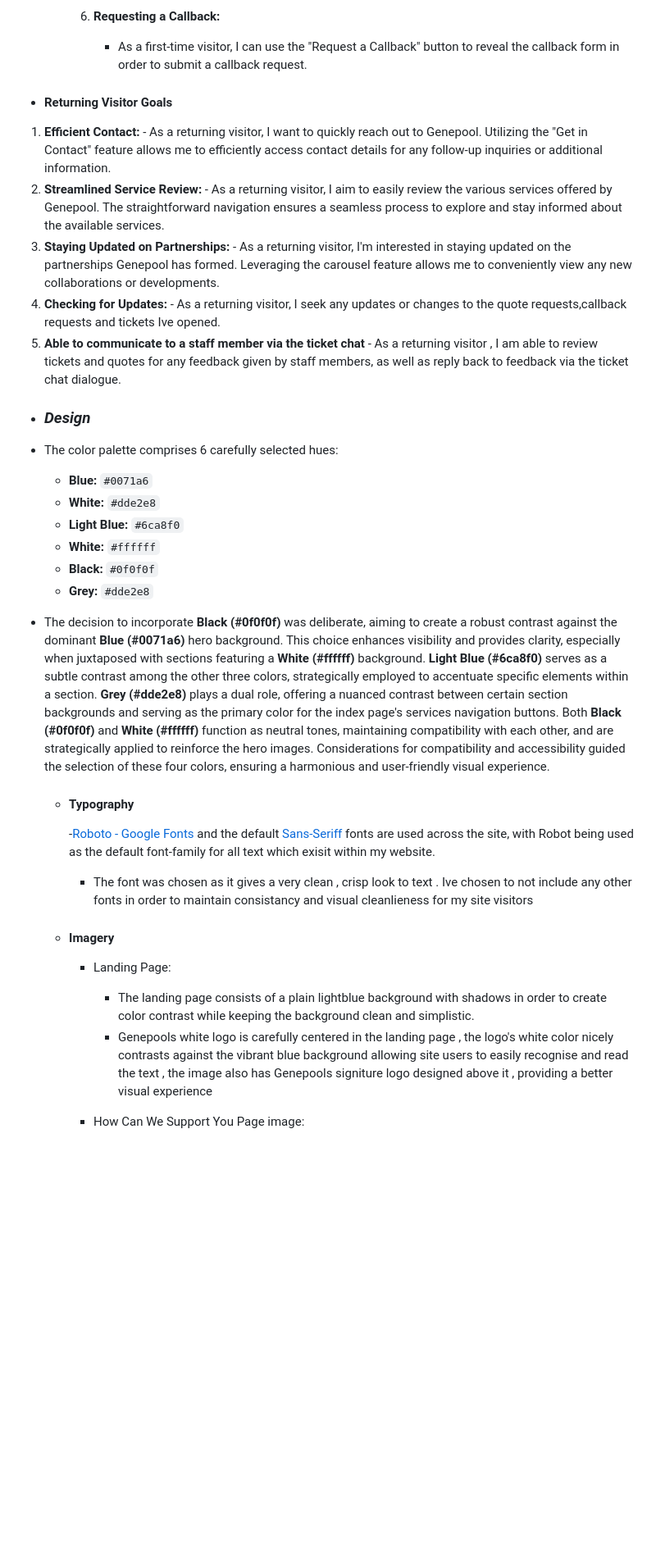
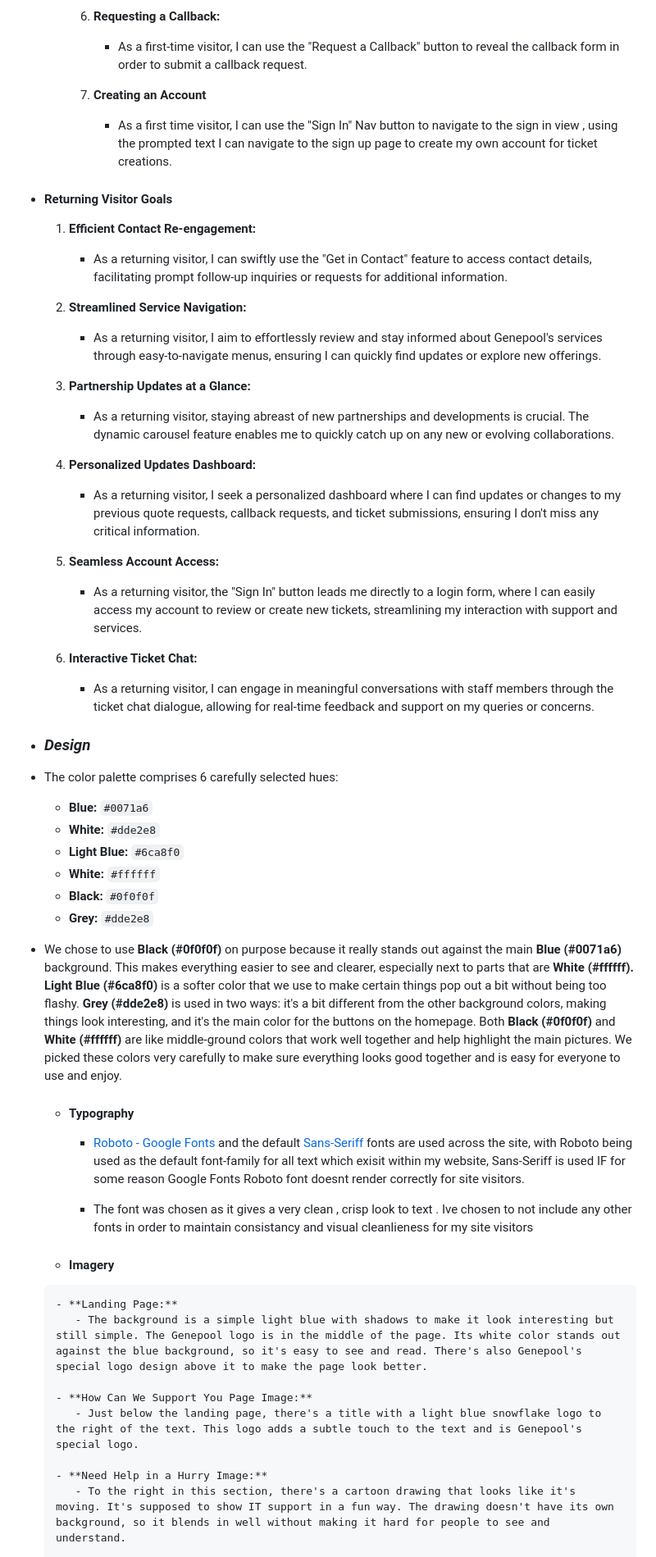
Before and after one commit to Blaize-Egelhof/P4-Genepool, a Markdown page: README.md, the part around the change printed below. Shown: that part at 82% size. Drawn GitHub-style; blank space fills up the shorter version.

Commit message:
readme! fixed layouts for intro section and visitor goal section + generated db diagram and uploaded images to readme

```diff
--- a/README.md
+++ b/README.md
@@ -34,14 +34,29 @@ Welcome to [Genepool](https://insert-heroku-link-here/), your trusted IT partner
         6. **Requesting a Callback:**
            - As a first-time visitor, I can use the "Request a Callback" button to reveal the callback form in order to submit a callback request.
 
+        7. **Creating an Account**
+           - As a first time visitor, I can use the "Sign In" Nav button to navigate to the sign in view , using the prompted text I can navigate to the sign up page to create my own account for ticket creations.
 
-   - #### Returning Visitor Goals
 
-1.  **Efficient Contact:**  - As a returning visitor, I want to quickly reach out to Genepool. Utilizing the "Get in Contact" feature allows me to efficiently access contact details for any follow-up inquiries or additional information.
-2.  **Streamlined Service Review:**  - As a returning visitor, I aim to easily review the various services offered by Genepool. The straightforward navigation ensures a seamless process to explore and stay informed about the available services.
-3.   **Staying Updated on Partnerships:**  - As a returning visitor, I'm interested in staying updated on the partnerships Genepool has formed. Leveraging the carousel feature allows me to conveniently view any new collaborations or developments.
-4.  **Checking for Updates:**  - As a returning visitor, I seek any updates or changes to the quote requests,callback requests and tickets Ive opened.
-5. **Able to communicate to a staff member via the ticket chat** - As a returning visitor , I am able to review tickets and quotes for any feedback given by staff members, as well as reply back to feedback via the ticket chat dialogue.
+-   #### Returning Visitor Goals
+
+    1. **Efficient Contact Re-engagement:**
+       - As a returning visitor, I can swiftly use the "Get in Contact" feature to access contact details, facilitating prompt follow-up inquiries or requests for additional information.
+
+    2. **Streamlined Service Navigation:**
+       - As a returning visitor, I aim to effortlessly review and stay informed about Genepool's services through easy-to-navigate menus, ensuring I can quickly find updates or explore new offerings.
+
+    3. **Partnership Updates at a Glance:**
+       - As a returning visitor, staying abreast of new partnerships and developments is crucial. The dynamic carousel feature enables me to quickly catch up on any new or evolving collaborations.
+
+    4. **Personalized Updates Dashboard:**
+       - As a returning visitor, I seek a personalized dashboard where I can find updates or changes to my previous quote requests, callback requests, and ticket submissions, ensuring I don't miss any critical information.
+
+    5. **Seamless Account Access:**
+       - As a returning visitor, the "Sign In" button leads me directly to a login form, where I can easily access my account to review or create new tickets, streamlining my interaction with support and services.
+
+    6. **Interactive Ticket Chat:**
+       - As a returning visitor, I can engage in meaningful conversations with staff members through the ticket chat dialogue, allowing for real-time feedback and support on my queries or concerns.
 
 -   ### ***Design***
 
@@ -53,21 +68,23 @@ Welcome to [Genepool](https://insert-heroku-link-here/), your trusted IT partner
   - **Black:** `#0f0f0f`
   - **Grey:** `#dde2e8`
 
-- The decision to incorporate **Black (#0f0f0f)** was deliberate, aiming to create a robust contrast against the dominant **Blue (#0071a6)** hero background. This choice enhances visibility and provides clarity, especially when juxtaposed with sections featuring a **White (#ffffff)** background. **Light Blue (#6ca8f0)** serves as a subtle contrast among the other three colors, strategically employed to accentuate specific elements within a section. **Grey (#dde2e8)** plays a dual role, offering a nuanced contrast between certain section backgrounds and serving as the primary color for the index page's services navigation buttons. Both **Black (#0f0f0f)** and **White (#ffffff)** function as neutral tones, maintaining compatibility with each other, and are strategically applied to reinforce the hero images. Considerations for compatibility and accessibility guided the selection of these four colors, ensuring a harmonious and user-friendly visual experience.
+- We chose to use **Black (#0f0f0f)** on purpose because it really stands out against the main **Blue (#0071a6)** background. This makes everything easier to see and clearer, especially next to parts that are **White (#ffffff).** **Light Blue (#6ca8f0)** is a softer color that we use to make certain things pop out a bit without being too flashy. **Grey (#dde2e8)** is used in two ways: it's a bit different from the other background colors, making things look interesting, and it's the main color for the buttons on the homepage. Both **Black (#0f0f0f)** and **White (#ffffff)** are like middle-ground colors that work well together and help highlight the main pictures. We picked these colors very carefully to make sure everything looks good together and is easy for everyone to use and enjoy.
 
 
     -   #### Typography
 
-        -[Roboto - Google Fonts](https://fonts.google.com/specimen/Roboto) and the default [Sans-Seriff](https://fonts.google.com/knowledge/glossary/sans_serif) fonts are used across the site, with Robot being used as the default font-family for all text which exisit within my website.
+        - [Roboto - Google Fonts](https://fonts.google.com/specimen/Roboto) and the default [Sans-Seriff](https://fonts.google.com/knowledge/glossary/sans_serif) fonts are used across the site, with Roboto being used as the default font-family for all text which exisit within my website, Sans-Seriff is used IF for some reason Google Fonts Roboto font doesnt render correctly for site visitors.
 
         - The font was chosen as it gives a very clean , crisp look to text . Ive chosen to not include any other fonts in order to maintain consistancy and visual cleanlieness for my site visitors
 
-    -   #### Imagery
+   -   #### Imagery
 
-        - Landing Page:
+      - **Landing Page:**
+         - The background is a simple light blue with shadows to make it look interesting but still simple. The Genepool logo is in the middle of the page. Its white color stands out against the blue background, so it's easy to see and read. There's also Genepool's special logo design above it to make the page look better.
 
-          - The landing page consists of a plain lightblue background with shadows in order to create color contrast while keeping the background clean and simplistic.
-          - Genepools white logo is carefully centered in the landing page , the logo's white color nicely contrasts against the vibrant blue background allowing site users to easily recognise and read the text , the image also has Genepools signiture logo designed above it , providing a better visual experience
+      - **How Can We Support You Page Image:**
+         - Just below the landing page, there's a title with a light blue snowflake logo to the right of the text. This logo adds a subtle touch to the text and is Genepool's special logo.
 
-		- How Can We Support You Page image:
+      - **Need Help in a Hurry Image:**
+         - To the right in this section, there's a cartoon drawing that looks like it's moving. It's supposed to show IT support in a fun way. The drawing doesn't have its own background, so it blends in well without making it hard for people to see and understand.
 
```
Also changed, not shown: other parts of README.md (+11 -9 lines), media/media-for-readme/p4-genepool-db-diagrams.png (added), 1 other file.
